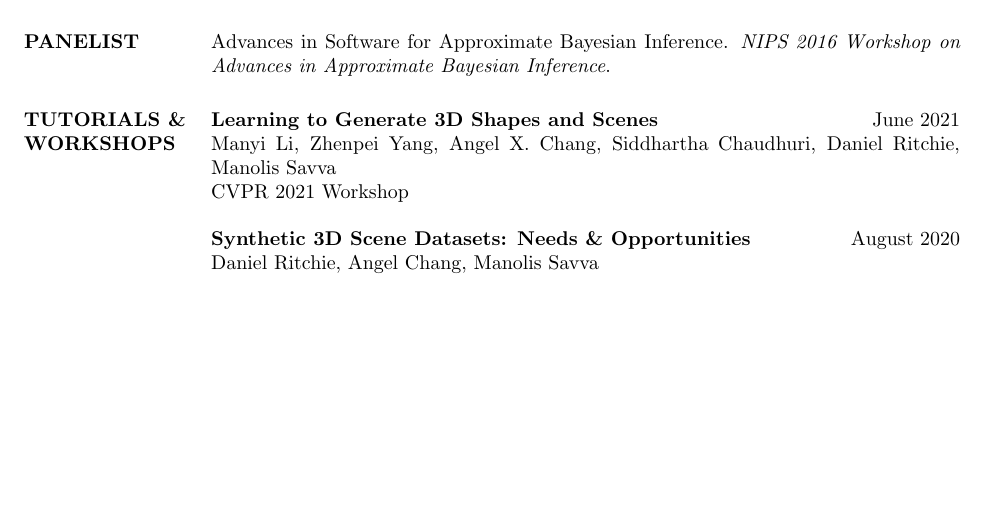
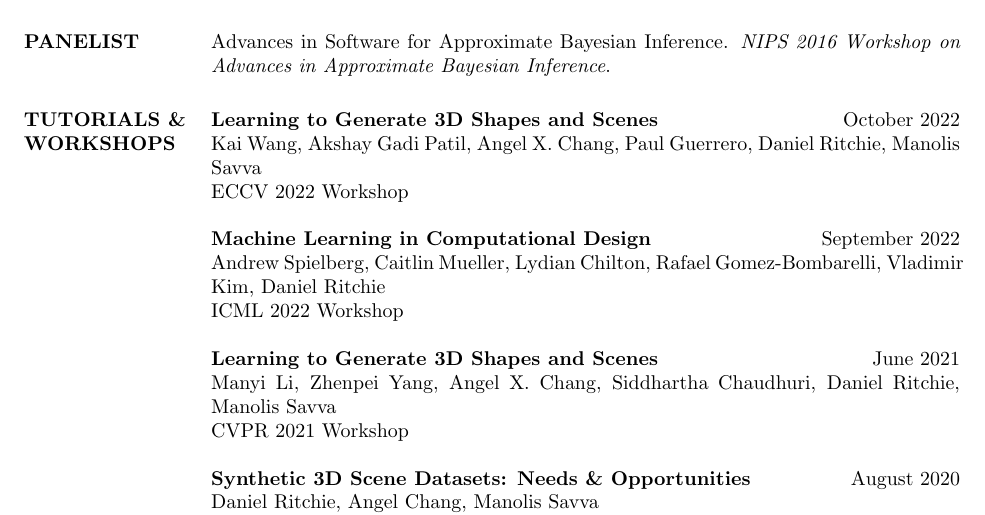
Before and after one commit to dritchie/cv, a LaTeX CV (cv.tex): part of page 6 of 11, cut so that both start at the same text, the shorter picture padded with empty space. Compiled offline with pdfLaTeX.

Commit message:
Add new workshops.

```diff
--- a/cv.tex
+++ b/cv.tex
@@ -496,6 +496,18 @@ Annotation scheme for publications started while employed at Brown University (J
 	#2\\
 	#3
 }
+
+\workshop
+{Learning to Generate 3D Shapes and Scenes}
+{Kai Wang, Akshay Gadi Patil, Angel X. Chang, Paul Guerrero, Daniel Ritchie, Manolis Savva}
+{ECCV 2022 Workshop}
+{October 2022}
+
+\workshop
+{Machine Learning in Computational Design}
+{Andrew Spielberg, Caitlin Mueller, Lydian Chilton, Rafael Gomez-Bombarelli, Vladimir Kim, Daniel Ritchie}
+{ICML 2022 Workshop}
+{September 2022}
 
 \workshop
 {Learning to Generate 3D Shapes and Scenes}
```
